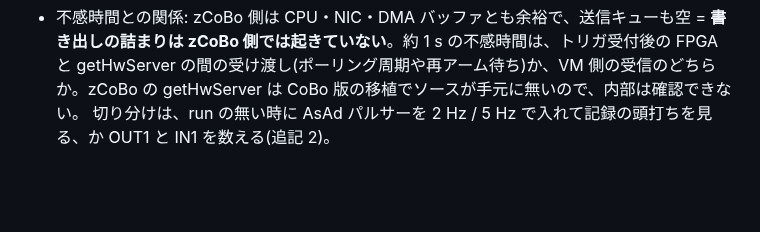
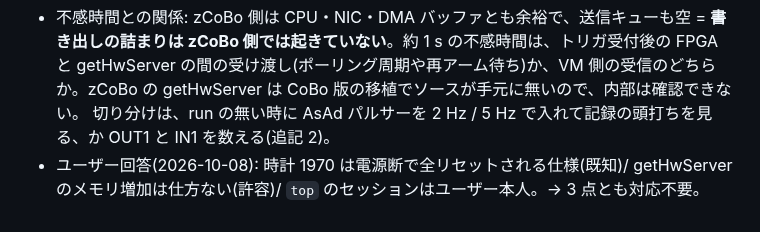
Before and after one commit to aogaki/tpcdaq-rs, a Markdown page: TODO/archive/105_event_filtering_audit.md, the part around the change. GitHub-like rendering; blank space fills up the shorter version.

Commit message:
105: zCoBo の時計・メモリ・top セッションはユーザー確認済み(対応不要)
Co-Authored-By: Claude Opus 5.5 <noreply@anthropic.com>

```diff
--- a/TODO/archive/105_event_filtering_audit.md
+++ b/TODO/archive/105_event_filtering_audit.md
@@ -70,3 +70,4 @@
 | その他 | 別の対話セッションで `top` が動いていた(点検の約 2 分前に開始、こちらの操作ではない → 触らず)。SD カードに macOS のメタデータ(2025-03-31)が残っている(無害) | — |
 - 不感時間との関係: zCoBo 側は CPU・NIC・DMA バッファとも余裕で、送信キューも空 = **書き出しの詰まりは zCoBo 側では起きていない**。約 1 s の不感時間は、トリガ受付後の FPGA と getHwServer の間の受け渡し(ポーリング周期や再アーム待ち)か、VM 側の受信のどちらか。zCoBo の getHwServer は CoBo 版の移植でソースが手元に無いので、内部は確認できない。
   切り分けは、run の無い時に AsAd パルサーを 2 Hz / 5 Hz で入れて記録の頭打ちを見る、か OUT1 と IN1 を数える(追記 2)。
+- ユーザー回答(2026-10-08): 時計 1970 は電源断で全リセットされる仕様(既知)/ getHwServer のメモリ増加は仕方ない(許容)/ `top` のセッションはユーザー本人。→ 3 点とも対応不要。
```
